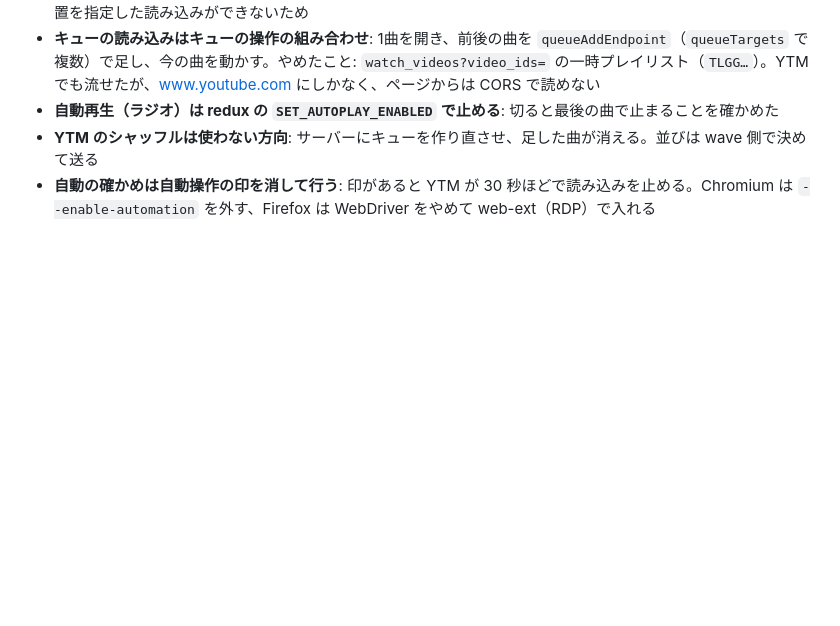
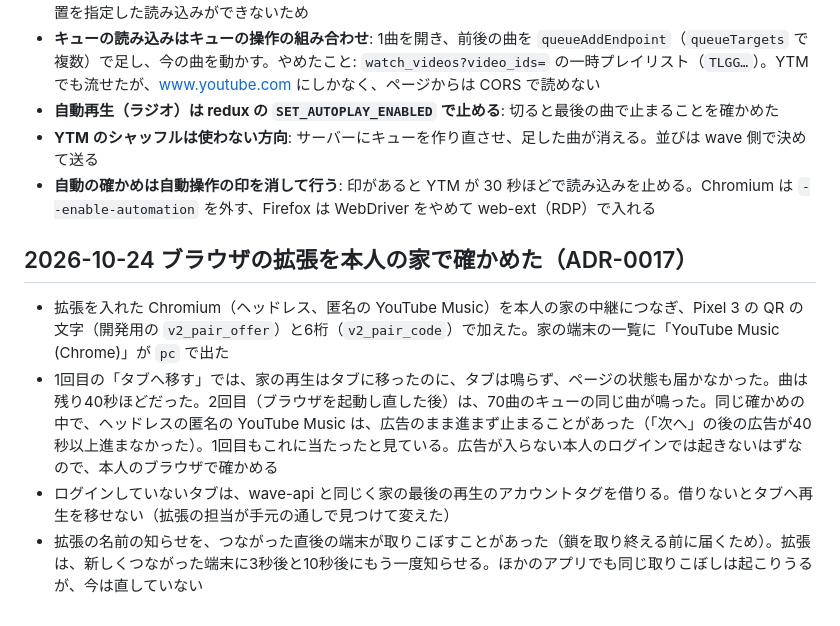
Before and after one commit to MoomA-0750/wave, a Markdown page: docs/decisions.md, the part around the change. GitHub-like rendering; blank space fills up the shorter version.

Commit message:
docs: ブラウザの拡張を ADR-0017 と SPEC に書き、本人の家で確かめたことを残す
Co-Authored-By: Claude Opus 5.5 <noreply@anthropic.com>
Claude-Session: https://claude.ai/code/session_017QL9qeDWN3nkreK7Rcvw5m

```diff
--- a/docs/decisions.md
+++ b/docs/decisions.md
@@ -788,3 +788,10 @@
 - **自動再生（ラジオ）は redux の `SET_AUTOPLAY_ENABLED` で止める**: 切ると最後の曲で止まることを確かめた
 - **YTM のシャッフルは使わない方向**: サーバーにキューを作り直させ、足した曲が消える。並びは wave 側で決めて送る
 - **自動の確かめは自動操作の印を消して行う**: 印があると YTM が 30 秒ほどで読み込みを止める。Chromium は `--enable-automation` を外す、Firefox は WebDriver をやめて web-ext（RDP）で入れる
+
+## 2026-10-24 ブラウザの拡張を本人の家で確かめた（ADR-0017）
+
+- 拡張を入れた Chromium（ヘッドレス、匿名の YouTube Music）を本人の家の中継につなぎ、Pixel 3 の QR の文字（開発用の `v2_pair_offer`）と6桁（`v2_pair_code`）で加えた。家の端末の一覧に「YouTube Music (Chrome)」が `pc` で出た
+- 1回目の「タブへ移す」では、家の再生はタブに移ったのに、タブは鳴らず、ページの状態も届かなかった。曲は残り40秒ほどだった。2回目（ブラウザを起動し直した後）は、70曲のキューの同じ曲が鳴った。同じ確かめの中で、ヘッドレスの匿名の YouTube Music は、広告のまま進まず止まることがあった（「次へ」の後の広告が40秒以上進まなかった）。1回目もこれに当たったと見ている。広告が入らない本人のログインでは起きないはずなので、本人のブラウザで確かめる
+- ログインしていないタブは、wave-api と同じく家の最後の再生のアカウントタグを借りる。借りないとタブへ再生を移せない（拡張の担当が手元の通しで見つけて変えた）
+- 拡張の名前の知らせを、つながった直後の端末が取りこぼすことがあった（鎖を取り終える前に届くため）。拡張は、新しくつながった端末に3秒後と10秒後にもう一度知らせる。ほかのアプリでも同じ取りこぼしは起こりうるが、今は直していない
```
Also changed, not shown: SPEC.md (+11 -0 lines), docs/adr/0017-browser-extension.md (added, +44 -0 lines).
